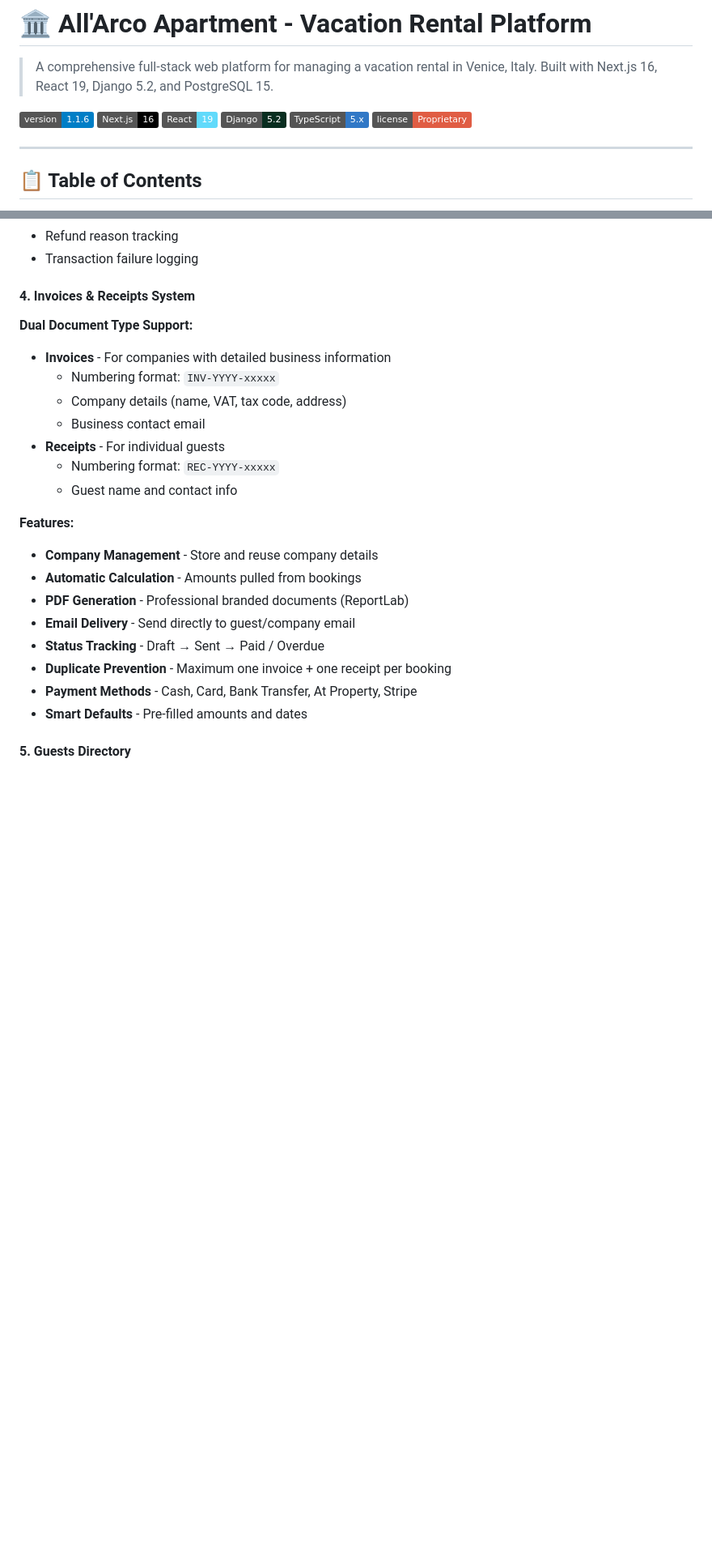
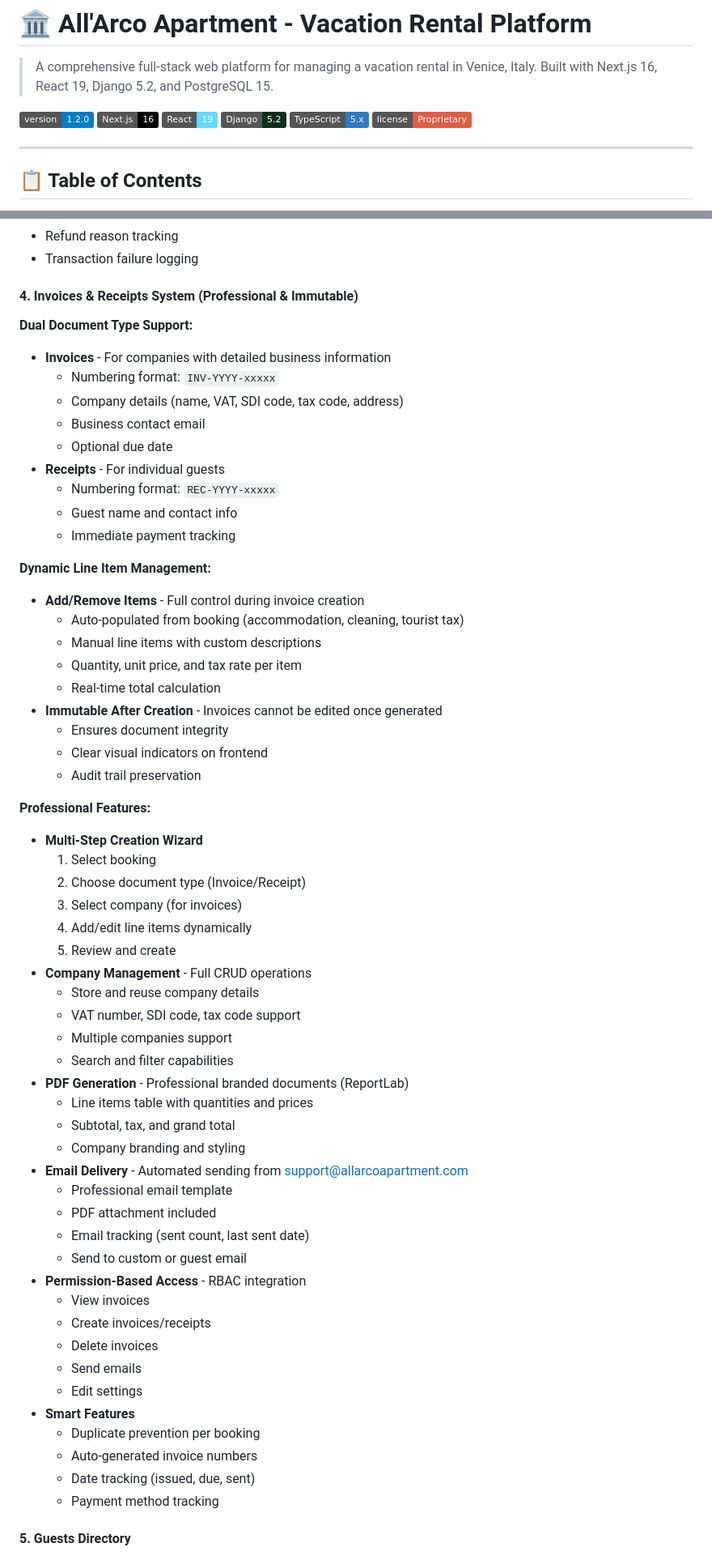
Before and after one commit to Aliha103/All_Arco_Apartment, a Markdown page: README.md, 2 parts joined by grey strips. Shown: that part at 81% size. Drawn GitHub-style; badges without logos; blank space fills up the shorter version.

```diff
--- a/README.md
+++ b/README.md
@@ -2,7 +2,7 @@
 
 > A comprehensive full-stack web platform for managing a vacation rental in Venice, Italy. Built with Next.js 16, React 19, Django 5.2, and PostgreSQL 15.
 
-[![Version](https://img.shields.io/badge/version-1.1.6-blue.svg)](https://github.com)
+[![Version](https://img.shields.io/badge/version-1.2.0-blue.svg)](https://github.com)
 [![Next.js](https://img.shields.io/badge/Next.js-16-black)](https://nextjs.org/)
 [![React](https://img.shields.io/badge/React-19-61dafb)](https://reactjs.org/)
 [![Django](https://img.shields.io/badge/Django-5.2-092e20)](https://www.djangoproject.com/)
@@ -122,26 +122,62 @@
 - Refund reason tracking
 - Transaction failure logging
 
-#### 4. Invoices & Receipts System
+#### 4. Invoices & Receipts System (Professional & Immutable)
 
 **Dual Document Type Support:**
 - **Invoices** - For companies with detailed business information
   - Numbering format: `INV-YYYY-xxxxx`
-  - Company details (name, VAT, tax code, address)
+  - Company details (name, VAT, SDI code, tax code, address)
   - Business contact email
+  - Optional due date
 - **Receipts** - For individual guests
   - Numbering format: `REC-YYYY-xxxxx`
   - Guest name and contact info
-
-**Features:**
-- **Company Management** - Store and reuse company details
-- **Automatic Calculation** - Amounts pulled from bookings
+  - Immediate payment tracking
+
+**Dynamic Line Item Management:**
+- **Add/Remove Items** - Full control during invoice creation
+  - Auto-populated from booking (accommodation, cleaning, tourist tax)
+  - Manual line items with custom descriptions
+  - Quantity, unit price, and tax rate per item
+  - Real-time total calculation
+- **Immutable After Creation** - Invoices cannot be edited once generated
+  - Ensures document integrity
+  - Clear visual indicators on frontend
+  - Audit trail preservation
+
+**Professional Features:**
+- **Multi-Step Creation Wizard**
+  1. Select booking
+  2. Choose document type (Invoice/Receipt)
+  3. Select company (for invoices)
+  4. Add/edit line items dynamically
+  5. Review and create
+- **Company Management** - Full CRUD operations
+  - Store and reuse company details
+  - VAT number, SDI code, tax code support
+  - Multiple companies support
+  - Search and filter capabilities
 - **PDF Generation** - Professional branded documents (ReportLab)
-- **Email Delivery** - Send directly to guest/company email
-- **Status Tracking** - Draft → Sent → Paid / Overdue
-- **Duplicate Prevention** - Maximum one invoice + one receipt per booking
-- **Payment Methods** - Cash, Card, Bank Transfer, At Property, Stripe
-- **Smart Defaults** - Pre-filled amounts and dates
+  - Line items table with quantities and prices
+  - Subtotal, tax, and grand total
+  - Company branding and styling
+- **Email Delivery** - Automated sending from support@allarcoapartment.com
+  - Professional email template
+  - PDF attachment included
+  - Email tracking (sent count, last sent date)
+  - Send to custom or guest email
+- **Permission-Based Access** - RBAC integration
+  - View invoices
+  - Create invoices/receipts
+  - Delete invoices
+  - Send emails
+  - Edit settings
+- **Smart Features**
+  - Duplicate prevention per booking
+  - Auto-generated invoice numbers
+  - Date tracking (issued, due, sent)
+  - Payment method tracking
 
 #### 5. Guests Directory
 - Complete guest profiles with contact information
```
Also changed, not shown: other parts of README.md (+56 -35 lines).
